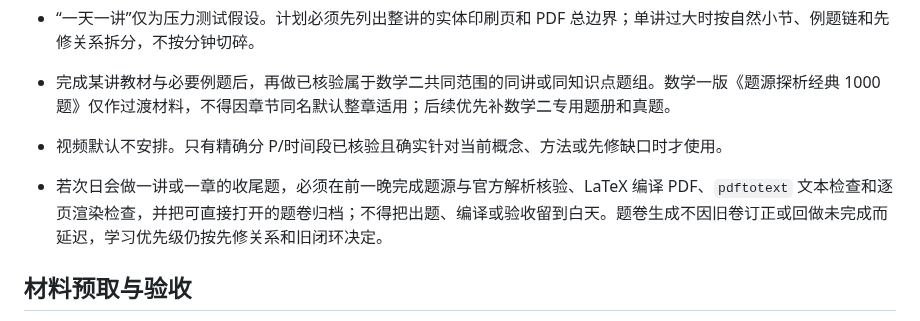
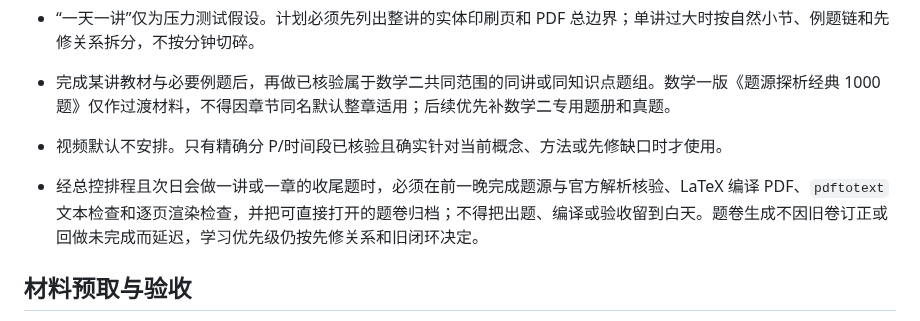
Before and after one commit to Evan-Joseph/math2-flashcards, a Markdown page: AGENTS.md, the part around the change. GitHub-like rendering.

Commit message:
限定总控排程后的收尾题前置准备

```diff
--- a/AGENTS.md
+++ b/AGENTS.md
@@ -33,7 +33,7 @@
 - 完成某讲教材与必要例题后，再做已核验属于数学二共同范围的同讲或同知识点题组。数学一版《题源探析经典 1000 题》仅作过渡材料，不得因章节同名默认整章适用；后续优先补数学二专用题册和真题。
 - 视频默认不安排。只有精确分 P/时间段已核验且确实针对当前概念、方法或先修缺口时才使用。
 
-- 若次日会做一讲或一章的收尾题，必须在前一晚完成题源与官方解析核验、LaTeX 编译 PDF、`pdftotext` 文本检查和逐页渲染检查，并把可直接打开的题卷归档；不得把出题、编译或验收留到白天。题卷生成不因旧卷订正或回做未完成而延迟，学习优先级仍按先修关系和旧闭环决定。
+- 经总控排程且次日会做一讲或一章的收尾题时，必须在前一晚完成题源与官方解析核验、LaTeX 编译 PDF、`pdftotext` 文本检查和逐页渲染检查，并把可直接打开的题卷归档；不得把出题、编译或验收留到白天。题卷生成不因旧卷订正或回做未完成而延迟，学习优先级仍按先修关系和旧闭环决定。
 
 ## 材料预取与验收
 
```
